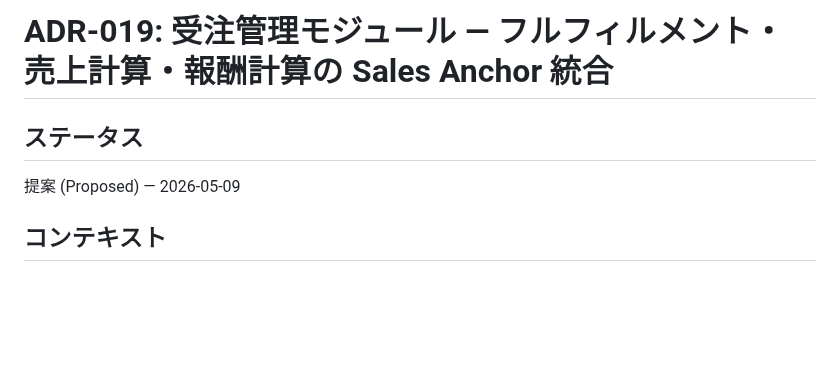
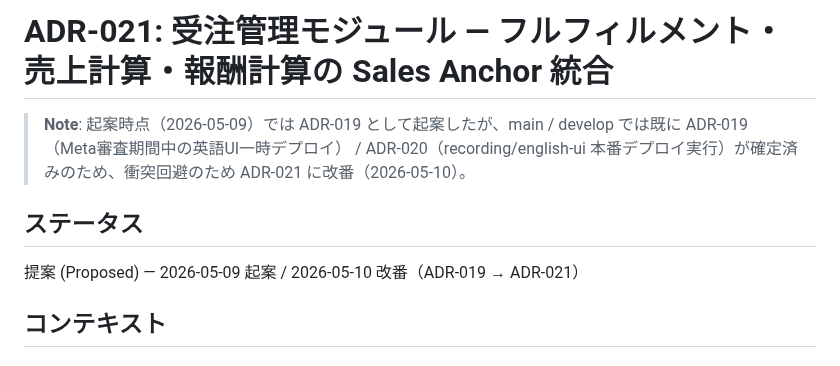
Before and after one commit to shingo-ops/astro-webapp, a Markdown page: docs/adr/ADR-021-order-management.md, the part around the change. Drawn GitHub-style; blank space fills up the shorter version.

Commit message:
docs(adr-021): ADR 番号衝突回避のため ADR-019 → ADR-021 に改番
main / develop では ADR-019（Meta審査期間中の英語UI一時デプロイ、Accepted）と
ADR-020（recording/english-ui 本番デプロイ実行、Proposed）が既に取られているため、
本 ADR を ADR-021 に改番。

- ファイル: docs/adr/ADR-019-order-management.md → docs/adr/ADR-021-order-management.md
- 本文ヘッダ: # ADR-019: ... → # ADR-021: ...
- 改番経緯を本文冒頭に Note として追記

```diff
--- a/docs/adr/ADR-019-order-management.md
+++ b/docs/adr/ADR-021-order-management.md
@@ -1,7 +1,9 @@
-# ADR-019: 受注管理モジュール — フルフィルメント・売上計算・報酬計算の Sales Anchor 統合
+# ADR-021: 受注管理モジュール — フルフィルメント・売上計算・報酬計算の Sales Anchor 統合
+
+> **Note**: 起案時点（2026-05-09）では ADR-019 として起案したが、main / develop では既に ADR-019（Meta審査期間中の英語UI一時デプロイ） / ADR-020（recording/english-ui 本番デプロイ実行）が確定済みのため、衝突回避のため ADR-021 に改番（2026-05-10）。
 
 ## ステータス
-提案 (Proposed) — 2026-05-09
+提案 (Proposed) — 2026-05-09 起案 / 2026-05-10 改番（ADR-019 → ADR-021）
 
 ## コンテキスト
 
```
